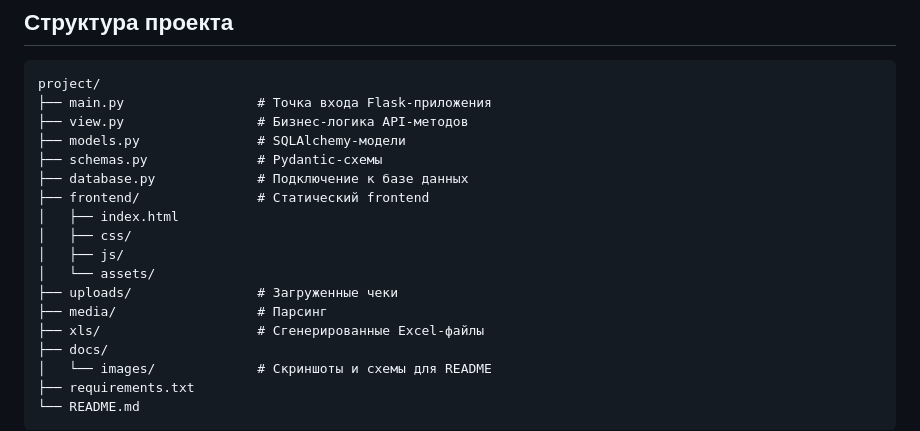
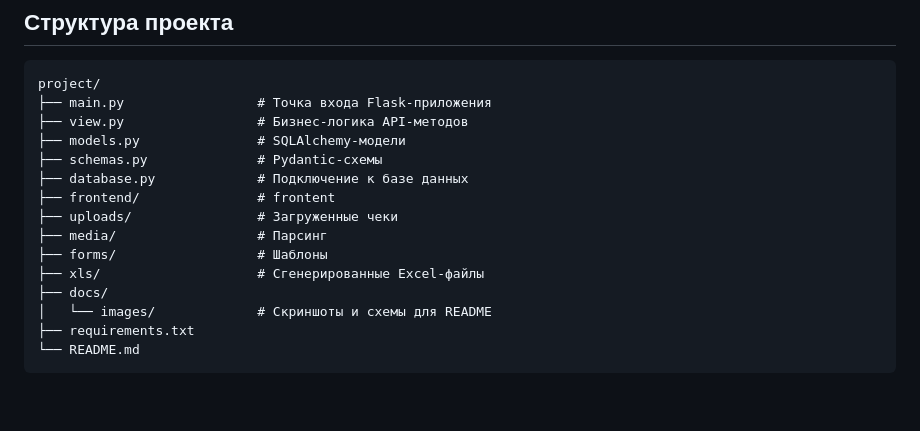
Before and after one commit to Denmais/DigitDocs, a Markdown page: README.md, the part around the change. Drawn GitHub-style; blank space fills up the shorter version.

Commit message:
new read15

```diff
--- a/README.md
+++ b/README.md
@@ -162,13 +162,10 @@ project/
 ├── models.py               # SQLAlchemy-модели
 ├── schemas.py              # Pydantic-схемы
 ├── database.py             # Подключение к базе данных
-├── frontend/               # Статический frontend
-│   ├── index.html
-│   ├── css/
-│   ├── js/
-│   └── assets/
+├── frontend/               # frontent
 ├── uploads/                # Загруженные чеки
 ├── media/                  # Парсинг
+├── forms/                  # Шаблоны
 ├── xls/                    # Сгенерированные Excel-файлы
 ├── docs/
 │   └── images/             # Скриншоты и схемы для README
```
